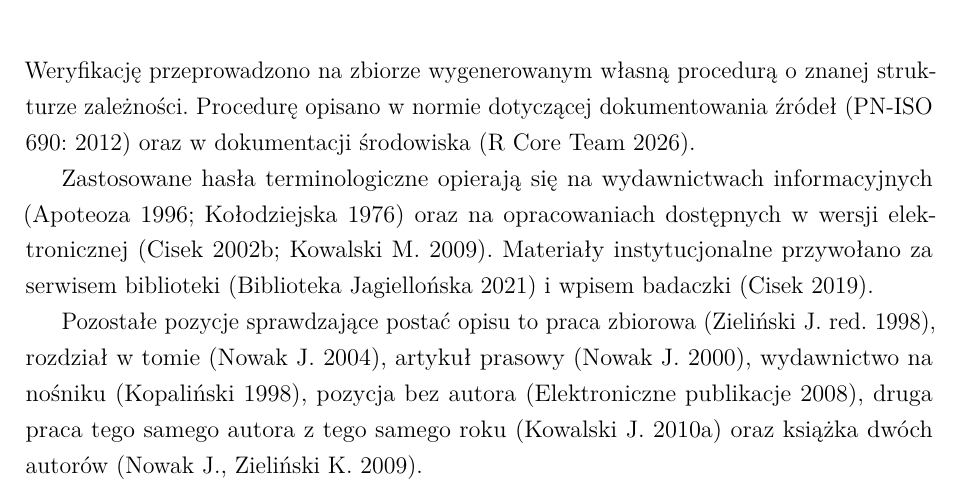
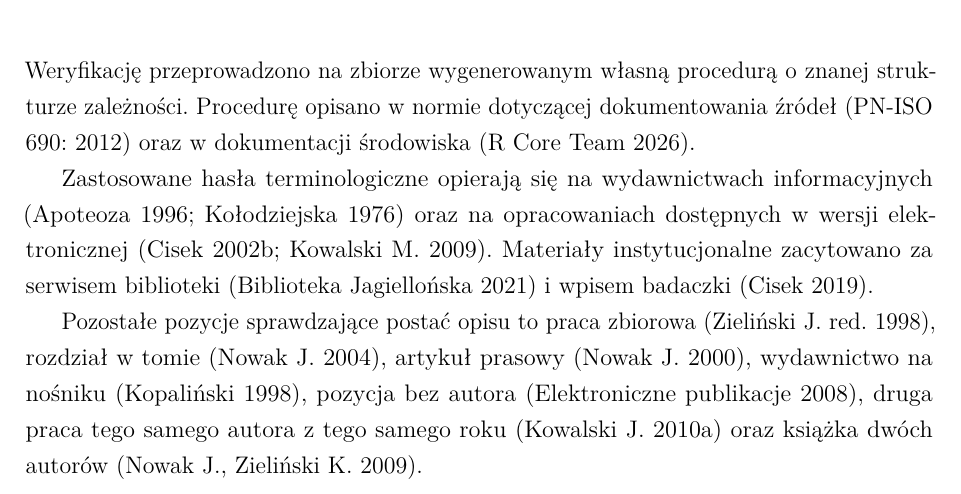
Before and after one commit to MarekDejaUJ/epi-seminarium-Deja, a LaTeX thesis (wzor-pracy/przyklad.tex): part of page 9 of 14, cut so that both start at the same text. The pictures show the PDF file wzor-pracy/przyklad.pdf that the author committed with the source.

Commit message:
Wzór pracy: cytowanie zamiast powołania

```diff
--- a/wzor-pracy/przyklad.tex
+++ b/wzor-pracy/przyklad.tex
@@ -139,7 +139,7 @@ Rozwój  & 0,17 \\
 
 Weryfikację przeprowadzono na zbiorze wygenerowanym własną procedurą o znanej strukturze zależności. Procedurę opisano w normie dotyczącej dokumentowania źródeł \parencite{pniso690} oraz w dokumentacji środowiska \parencite{rcore2026}.
 
-Zastosowane hasła terminologiczne opierają się na wydawnictwach informacyjnych \parencite{apoteoza1996,kolodziejska1976propaganda} oraz na opracowaniach dostępnych w wersji elektronicznej \parencite{cisek2002szara,kowalski2009zmiany}. Materiały instytucjonalne przywołano za serwisem biblioteki \parencite{bj2021zasoby} i wpisem badaczki \parencite{cisek2019informacja}.
+Zastosowane hasła terminologiczne opierają się na wydawnictwach informacyjnych \parencite{apoteoza1996,kolodziejska1976propaganda} oraz na opracowaniach dostępnych w wersji elektronicznej \parencite{cisek2002szara,kowalski2009zmiany}. Materiały instytucjonalne zacytowano za serwisem biblioteki \parencite{bj2021zasoby} i wpisem badaczki \parencite{cisek2019informacja}.
 
 Pozostałe pozycje sprawdzające postać opisu to praca zbiorowa \parencite{zielinski1998swiat}, rozdział w tomie \parencite{nowak2004srodowisko}, artykuł prasowy \parencite{nowak2000jutro}, wydawnictwo na nośniku \parencite{kopalinski1998slownik}, pozycja bez autora \parencite{elektroniczne2008}, druga praca tego samego autora z tego samego roku \parencite{kowalski2010b} oraz książka dwóch autorów \parencite{nowak2009postrzeganie}.
 
```
Also changed, not shown: wzor-pracy/rozdzialy/00-wprowadzenie.tex (+4 -4 lines), wzor-pracy/rozdzialy/05-wykaz-zrodel.tex (+1 -1 lines), wzor-pracy/README.md, wzor-pracy/przyklad.pdf, wzor-pracy/przyklad.tex (2 more changed lines).
